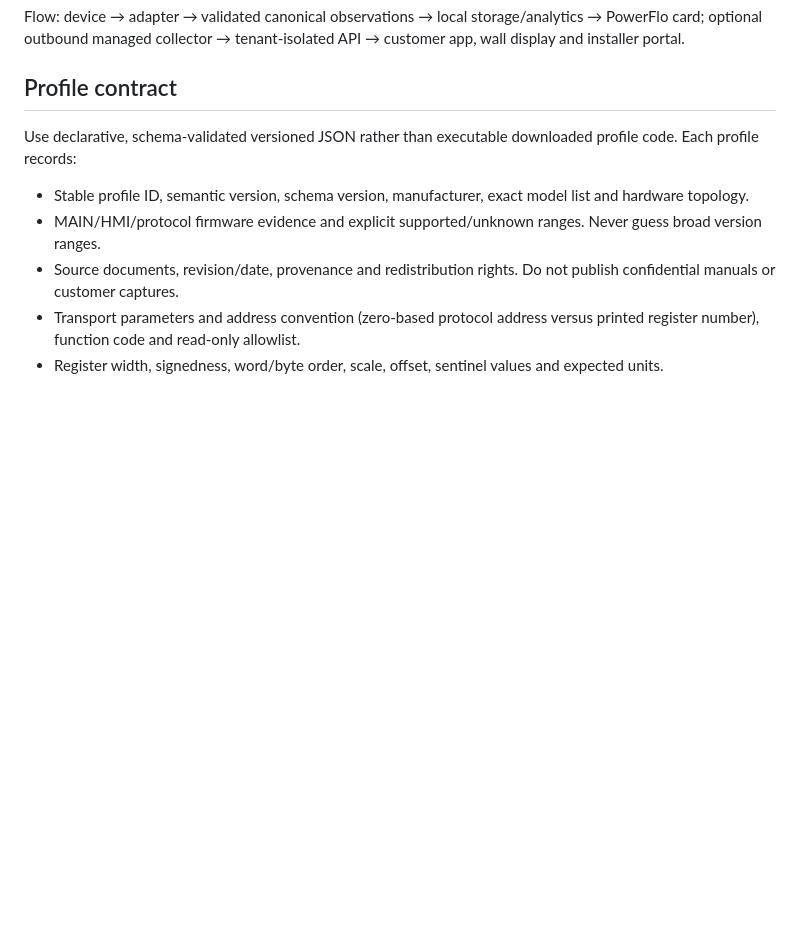
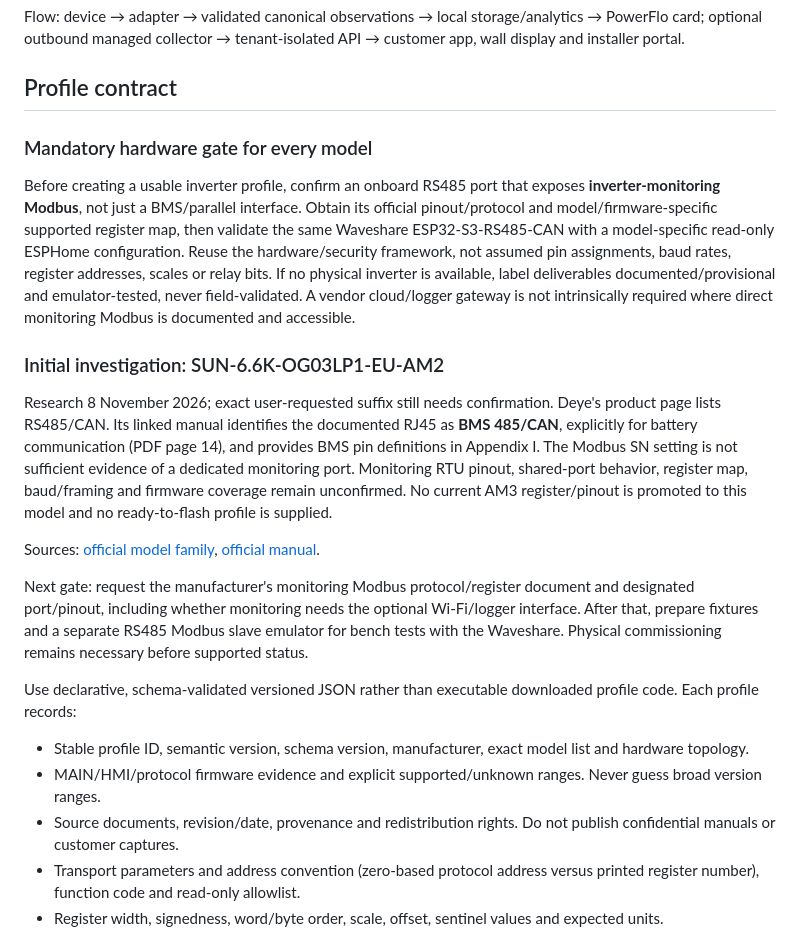
Before and after one commit to flexyneat/PowerFlo, a Markdown page: MULTI-MODEL-PLAN.md, the part around the change. Rendered like a GitHub page; blank space fills up the shorter version.

Commit message:
Require direct monitoring Modbus evidence for every profile
Document mandatory onboard RS485/Modbus and Waveshare/ESPHome gates; record official OG03LP1 BMS-port findings, unconfirmed monitoring registers and emulator-only prototype boundary. No firmware or existing card behavior changed.

```diff
--- a/MULTI-MODEL-PLAN.md
+++ b/MULTI-MODEL-PLAN.md
@@ -15,6 +15,18 @@ Preserve the existing JavaScript-only, transparent, read-only card, all features
 Flow: device → adapter → validated canonical observations → local storage/analytics → PowerFlo card; optional outbound managed collector → tenant-isolated API → customer app, wall display and installer portal.
 
 ## Profile contract
+
+### Mandatory hardware gate for every model
+
+Before creating a usable inverter profile, confirm an onboard RS485 port that exposes **inverter-monitoring Modbus**, not just a BMS/parallel interface. Obtain its official pinout/protocol and model/firmware-specific supported register map, then validate the same Waveshare ESP32-S3-RS485-CAN with a model-specific read-only ESPHome configuration. Reuse the hardware/security framework, not assumed pin assignments, baud rates, register addresses, scales or relay bits. If no physical inverter is available, label deliverables documented/provisional and emulator-tested, never field-validated. A vendor cloud/logger gateway is not intrinsically required where direct monitoring Modbus is documented and accessible.
+
+### Initial investigation: SUN-6.6K-OG03LP1-EU-AM2
+
+Research 8 November 2026; exact user-requested suffix still needs confirmation. Deye's product page lists RS485/CAN. Its linked manual identifies the documented RJ45 as **BMS 485/CAN**, explicitly for battery communication (PDF page 14), and provides BMS pin definitions in Appendix I. The Modbus SN setting is not sufficient evidence of a dedicated monitoring port. Monitoring RTU pinout, shared-port behavior, register map, baud/framing and firmware coverage remain unconfirmed. No current AM3 register/pinout is promoted to this model and no ready-to-flash profile is supplied.
+
+Sources: [official model family](https://www.deyeinverter.com/product/offgrid-inverter/SUN3-3-6-5-6KOG02LP1EUAM1.html), [official manual](https://www.deyeinverter.com/deyeinverter/2026/05/06/BManualSUN-3-66K-OG03LP1-EU-AM220260506EN.pdf).
+
+Next gate: request the manufacturer's monitoring Modbus protocol/register document and designated port/pinout, including whether monitoring needs the optional Wi-Fi/logger interface. After that, prepare fixtures and a separate RS485 Modbus slave emulator for bench tests with the Waveshare. Physical commissioning remains necessary before supported status.
 
 Use declarative, schema-validated versioned JSON rather than executable downloaded profile code. Each profile records:
 
```
